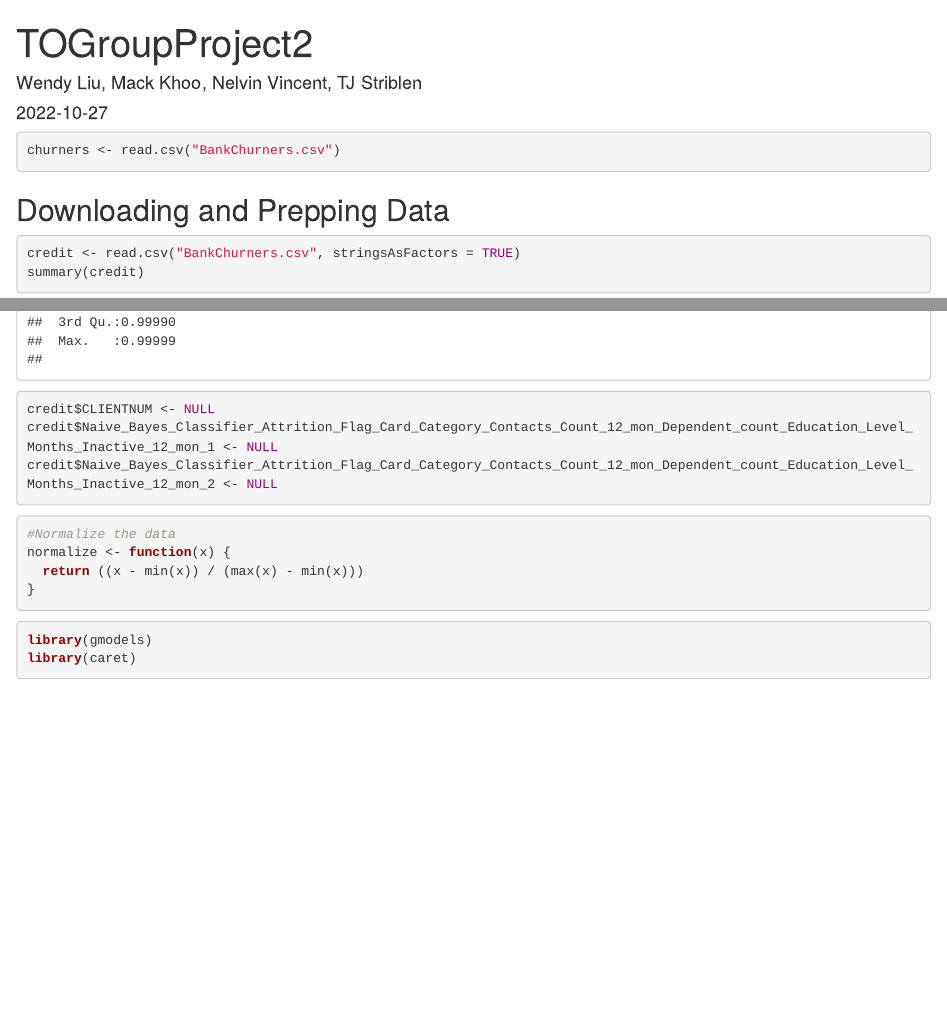
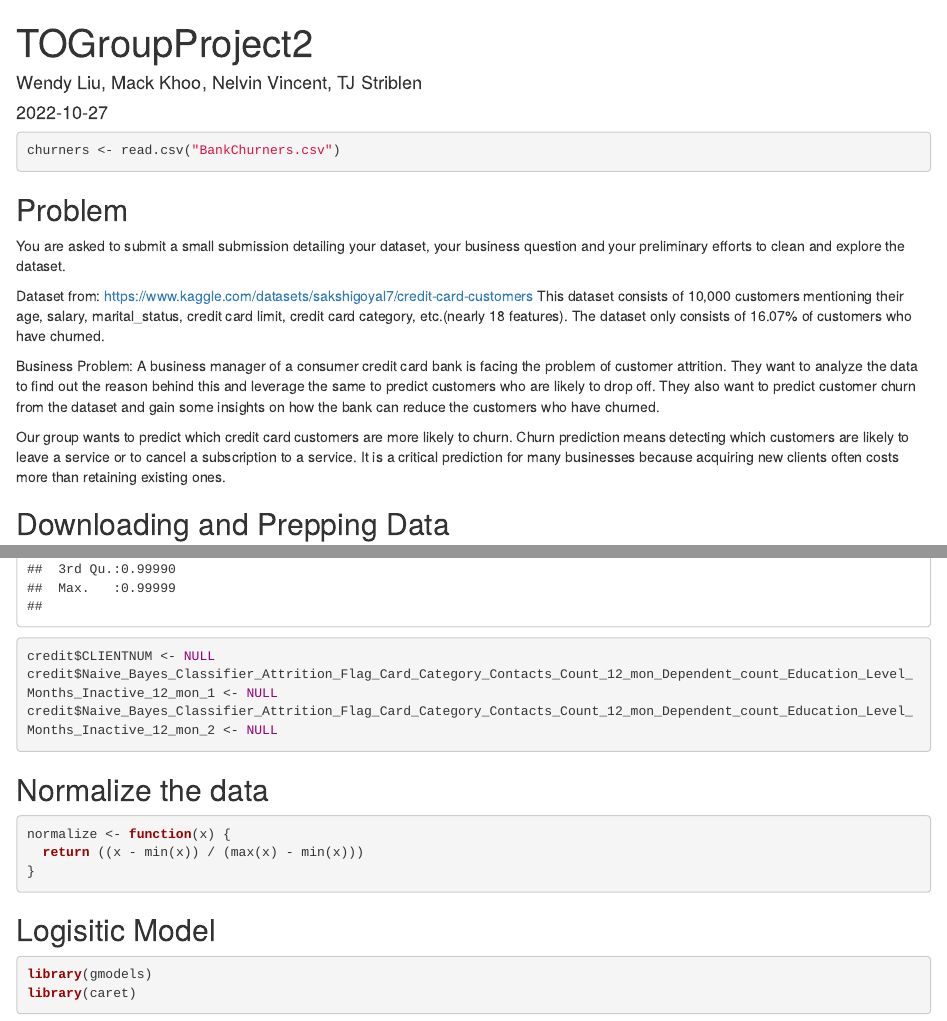
Before and after one commit to liuwendy/TOGroupProject2, an R Markdown document (TOGroupProject2.Rmd): the page in a window 1100 px wide, from its top, and a second part further down, joined at a grey line. Rendered offline with R 4.5, knitr and Pandoc, with nearby package versions.

Commit message:
intermediate deliverable 1

````diff
--- a/TOGroupProject2.Rmd
+++ b/TOGroupProject2.Rmd
@@ -8,10 +8,19 @@ output: html_document
 ```{r setup, include=FALSE}
 knitr::opts_chunk$set(echo = TRUE)
 ```
+
 ```{r}
 churners <- read.csv("BankChurners.csv")
 ```
+## Problem
+You are asked to submit a small submission detailing your dataset, your business question and your preliminary efforts to clean and explore the dataset.
 
+Dataset from: https://www.kaggle.com/datasets/sakshigoyal7/credit-card-customers
+This dataset consists of 10,000 customers mentioning their age, salary, marital_status, credit card limit, credit card category, etc.(nearly 18 features). The dataset only consists of 16.07% of customers who have churned.
+
+Business Problem: A business manager of a consumer credit card bank is facing the problem of customer attrition. They want to analyze the data to find out the reason behind this and leverage the same to predict customers who are likely to drop off. They also want to predict customer churn from the dataset and gain some insights on how the bank can reduce the customers who have churned.
+
+Our group wants to predict which credit card customers are more likely to churn. Churn prediction means detecting which customers are likely to leave a service or to cancel a subscription to a service. It is a critical prediction for many businesses because acquiring new clients often costs more than retaining existing ones.
 
 ## Downloading and Prepping Data
 
@@ -25,15 +34,14 @@ credit$Naive_Bayes_Classifier_Attrition_Flag_Card_Category_Contacts_Count_12_mon
 
 ```
 
+## Normalize the data
 ```{r}
-#Normalize the data
 normalize <- function(x) {
   return ((x - min(x)) / (max(x) - min(x)))
 }
 ```
 
-
-
+## Logisitic Model
 ```{r}
 library(gmodels)
 library(caret)
````
Also changed, not shown: TOGroupProject2.html (added).
